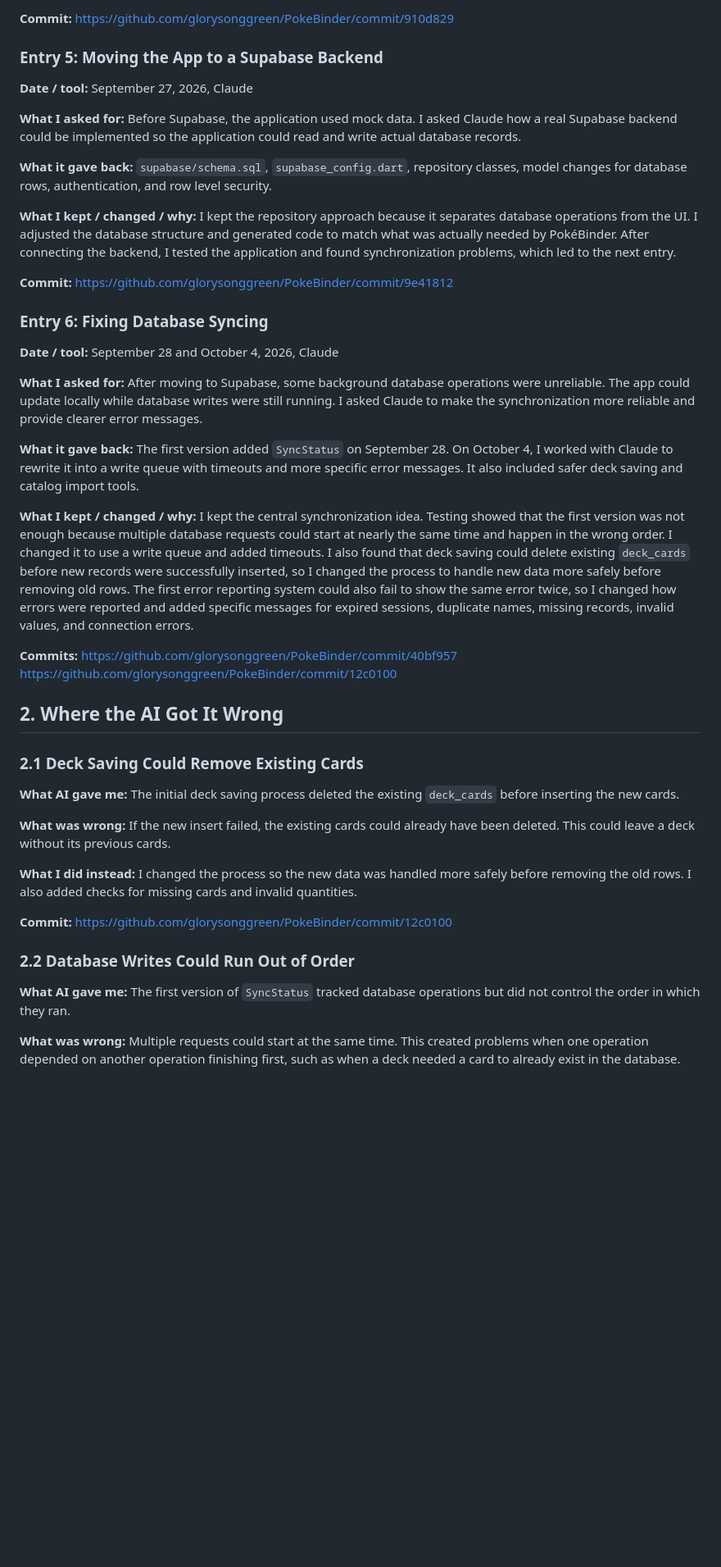
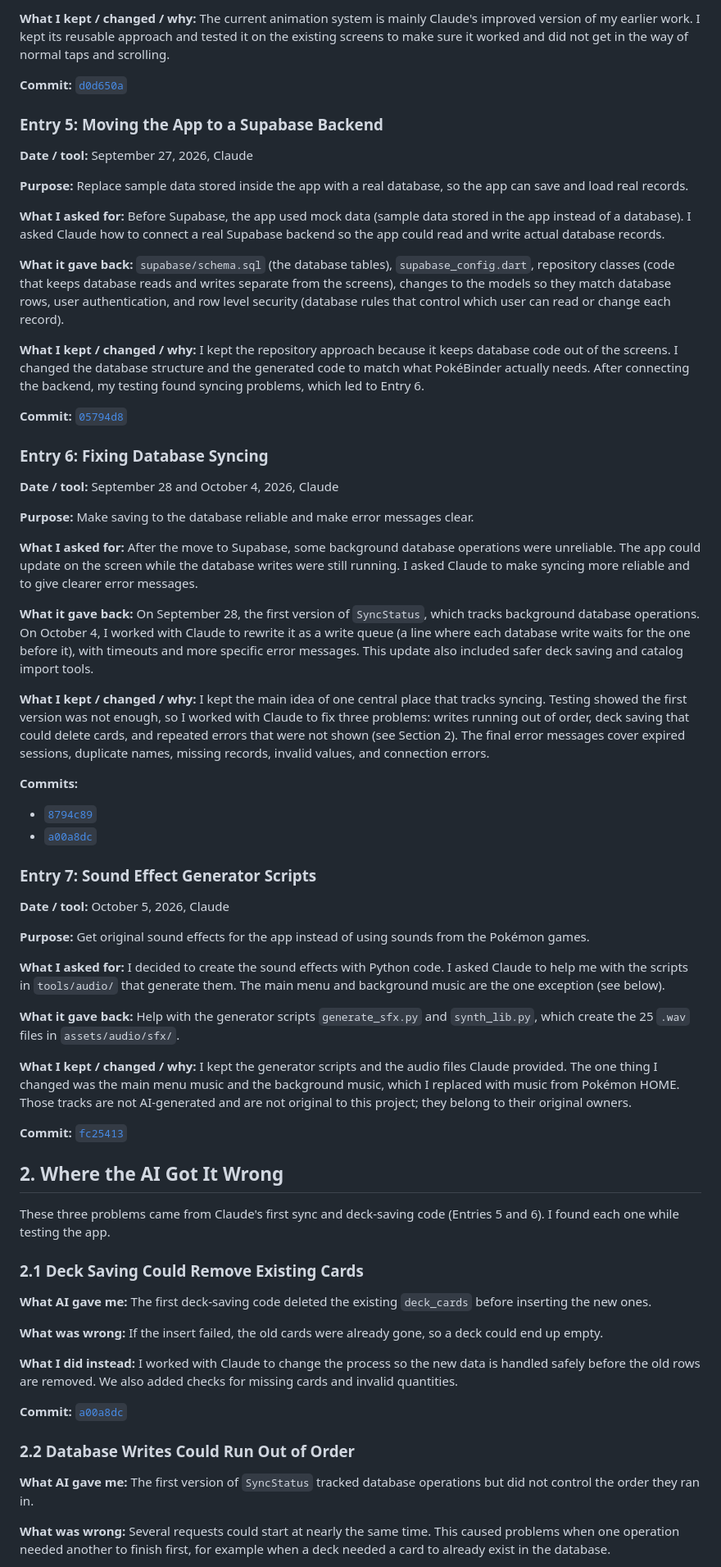
Before and after one commit to glorysonggreen/PokeBinder, a Markdown page: AI-USAGE.md, the part around one of its changes. Shown at 82% size. Drawn GitHub-style; blank space fills up the shorter version.

```diff
--- a/AI-USAGE.md
+++ b/AI-USAGE.md
@@ -56,47 +73,70 @@ Commit links use `https://github.com/glorysonggreen/PokeBinder/commit/<hash>`.
 
-**Commit:** https://github.com/glorysonggreen/PokeBinder/commit/910d829
+**What I kept / changed / why:** The current animation system is mainly Claude's improved version of my earlier work. I kept its reusable approach and tested it on the existing screens to make sure it worked and did not get in the way of normal taps and scrolling.
+
+**Commit:** [`d0d650a`](https://github.com/glorysonggreen/PokeBinder/commit/d0d650a)
 
 ### Entry 5: Moving the App to a Supabase Backend
 
 **Date / tool:** September 27, 2026, Claude
 
-**What I asked for:** Before Supabase, the application used mock data. I asked Claude how a real Supabase backend could be implemented so the application could read and write actual database records.
+**Purpose:** Replace sample data stored inside the app with a real database, so the app can save and load real records.
 
-**What it gave back:** `supabase/schema.sql`, `supabase_config.dart`, repository classes, model changes for database rows, authentication, and row level security.
+**What I asked for:** Before Supabase, the app used mock data (sample data stored in the app instead of a database). I asked Claude how to connect a real Supabase backend so the app could read and write actual database records.
 
-**What I kept / changed / why:** I kept the repository approach because it separates database operations from the UI. I adjusted the database structure and generated code to match what was actually needed by PokéBinder. After connecting the backend, I tested the application and found synchronization problems, which led to the next entry.
+**What it gave back:** `supabase/schema.sql` (the database tables), `supabase_config.dart`, repository classes (code that keeps database reads and writes separate from the screens), changes to the models so they match database rows, user authentication, and row level security (database rules that control which user can read or change each record).
 
-**Commit:** https://github.com/glorysonggreen/PokeBinder/commit/9e41812
+**What I kept / changed / why:** I kept the repository approach because it keeps database code out of the screens. I changed the database structure and the generated code to match what PokéBinder actually needs. After connecting the backend, my testing found syncing problems, which led to Entry 6.
+
+**Commit:** [`05794d8`](https://github.com/glorysonggreen/PokeBinder/commit/05794d8)
 
 ### Entry 6: Fixing Database Syncing
 
 **Date / tool:** September 28 and October 4, 2026, Claude
 
-**What I asked for:** After moving to Supabase, some background database operations were unreliable. The app could update locally while database writes were still running. I asked Claude to make the synchronization more reliable and provide clearer error messages.
+**Purpose:** Make saving to the database reliable and make error messages clear.
 
-**What it gave back:** The first version added `SyncStatus` on September 28. On October 4, I worked with Claude to rewrite it into a write queue with timeouts and more specific error messages. It also included safer deck saving and catalog import tools.
+**What I asked for:** After the move to Supabase, some background database operations were unreliable. The app could update on the screen while the database writes were still running. I asked Claude to make syncing more reliable and to give clearer error messages.
 
-**What I kept / changed / why:** I kept the central synchronization idea. Testing showed that the first version was not enough because multiple database requests could start at nearly the same time and happen in the wrong order. I changed it to use a write queue and added timeouts. I also found that deck saving could delete existing `deck_cards` before new records were successfully inserted, so I changed the process to handle new data more safely before removing old rows. The first error reporting system could also fail to show the same error twice, so I changed how errors were reported and added specific messages for expired sessions, duplicate names, missing records, invalid values, and connection errors.
+**What it gave back:** On September 28, the first version of `SyncStatus`, which tracks background database operations. On October 4, I worked with Claude to rewrite it as a write queue (a line where each database write waits for the one before it), with timeouts and more specific error messages. This update also included safer deck saving and catalog import tools.
+
+**What I kept / changed / why:** I kept the main idea of one central place that tracks syncing. Testing showed the first version was not enough, so I worked with Claude to fix three problems: writes running out of order, deck saving that could delete cards, and repeated errors that were not shown (see Section 2). The final error messages cover expired sessions, duplicate names, missing records, invalid values, and connection errors.
 
 **Commits:**
-https://github.com/glorysonggreen/PokeBinder/commit/40bf957
-https://github.com/glorysonggreen/PokeBinder/commit/12c0100
+
+* [`8794c89`](https://github.com/glorysonggreen/PokeBinder/commit/8794c89)
+* [`a00a8dc`](https://github.com/glorysonggreen/PokeBinder/commit/a00a8dc)
+
+### Entry 7: Sound Effect Generator Scripts
+
+**Date / tool:** October 5, 2026, Claude
+
+**Purpose:** Get original sound effects for the app instead of using sounds from the Pokémon games.
+
+**What I asked for:** I decided to create the sound effects with Python code. I asked Claude to help me with the scripts in `tools/audio/` that generate them. The main menu and background music are the one exception (see below).
+
+**What it gave back:** Help with the generator scripts `generate_sfx.py` and `synth_lib.py`, which create the 25 `.wav` files in `assets/audio/sfx/`.
+
+**What I kept / changed / why:** I kept the generator scripts and the audio files Claude provided. The one thing I changed was the main menu music and the background music, which I replaced with music from Pokémon HOME. Those tracks are not AI-generated and are not original to this project; they belong to their original owners.
+
+**Commit:** [`fc25413`](https://github.com/glorysonggreen/PokeBinder/commit/fc25413)
 
 ## 2. Where the AI Got It Wrong
 
+These three problems came from Claude's first sync and deck-saving code (Entries 5 and 6). I found each one while testing the app.
+
 ### 2.1 Deck Saving Could Remove Existing Cards
 
-**What AI gave me:** The initial deck saving process deleted the existing `deck_cards` before inserting the new cards.
+**What AI gave me:** The first deck-saving code deleted the existing `deck_cards` before inserting the new ones.
 
-**What was wrong:** If the new insert failed, the existing cards could already have been deleted. This could leave a deck without its previous cards.
+**What was wrong:** If the insert failed, the old cards were already gone, so a deck could end up empty.
 
-**What I did instead:** I changed the process so the new data was handled more safely before removing the old rows. I also added checks for missing cards and invalid quantities.
+**What I did instead:** I worked with Claude to change the process so the new data is handled safely before the old rows are removed. We also added checks for missing cards and invalid quantities.
 
-**Commit:** https://github.com/glorysonggreen/PokeBinder/commit/12c0100
+**Commit:** [`a00a8dc`](https://github.com/glorysonggreen/PokeBinder/commit/a00a8dc)
 
 ### 2.2 Database Writes Could Run Out of Order
 
-**What AI gave me:** The first version of `SyncStatus` tracked database operations but did not control the order in which they ran.
+**What AI gave me:** The first version of `SyncStatus` tracked database operations but did not control the order they ran in.
 
-**What was wrong:** Multiple requests could start at the same time. This created problems when one operation depended on another operation finishing first, such as when a deck needed a card to already exist in the database.
+**What was wrong:** Several requests could start at nearly the same time. This caused problems when one operation needed another to finish first, for example when a deck needed a card to already exist in the database.
 
```
Also changed, not shown: other parts of AI-USAGE.md (+74 -47 lines).
